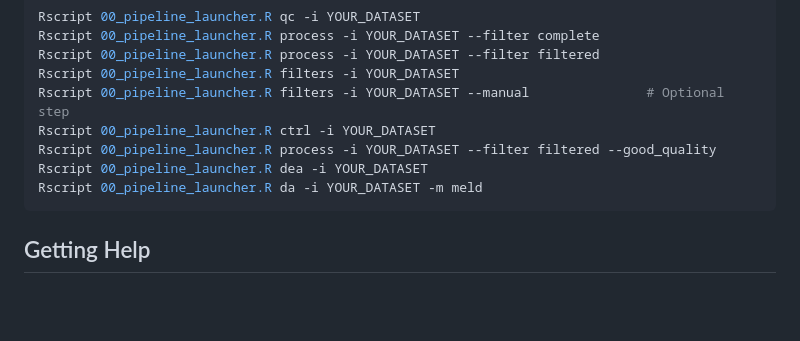
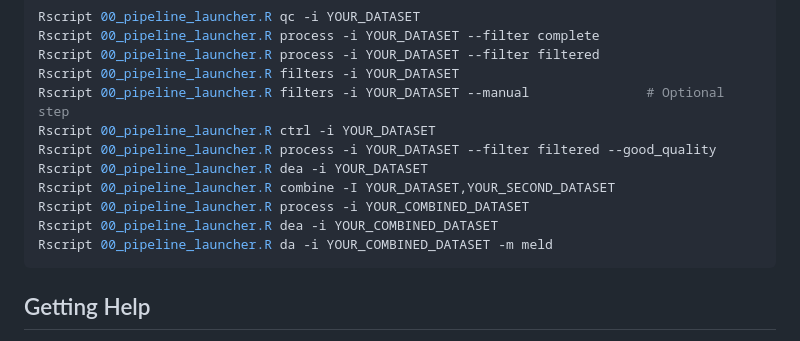
Before and after one commit to BAUDOTlab/scDataPipeline, a Markdown page: README.md, the part around the change. Drawn GitHub-style; blank space fills up the shorter version.

Commit message:
add combined example

````diff
--- a/README.md
+++ b/README.md
@@ -106,7 +106,10 @@ Rscript 00_pipeline_launcher.R filters -i YOUR_DATASET --manual               #
 Rscript 00_pipeline_launcher.R ctrl -i YOUR_DATASET
 Rscript 00_pipeline_launcher.R process -i YOUR_DATASET --filter filtered --good_quality
 Rscript 00_pipeline_launcher.R dea -i YOUR_DATASET
-Rscript 00_pipeline_launcher.R da -i YOUR_DATASET -m meld
+Rscript 00_pipeline_launcher.R combine -I YOUR_DATASET,YOUR_SECOND_DATASET
+Rscript 00_pipeline_launcher.R process -i YOUR_COMBINED_DATASET
+Rscript 00_pipeline_launcher.R dea -i YOUR_COMBINED_DATASET
+Rscript 00_pipeline_launcher.R da -i YOUR_COMBINED_DATASET -m meld
 ```
 
 ## Getting Help
````
